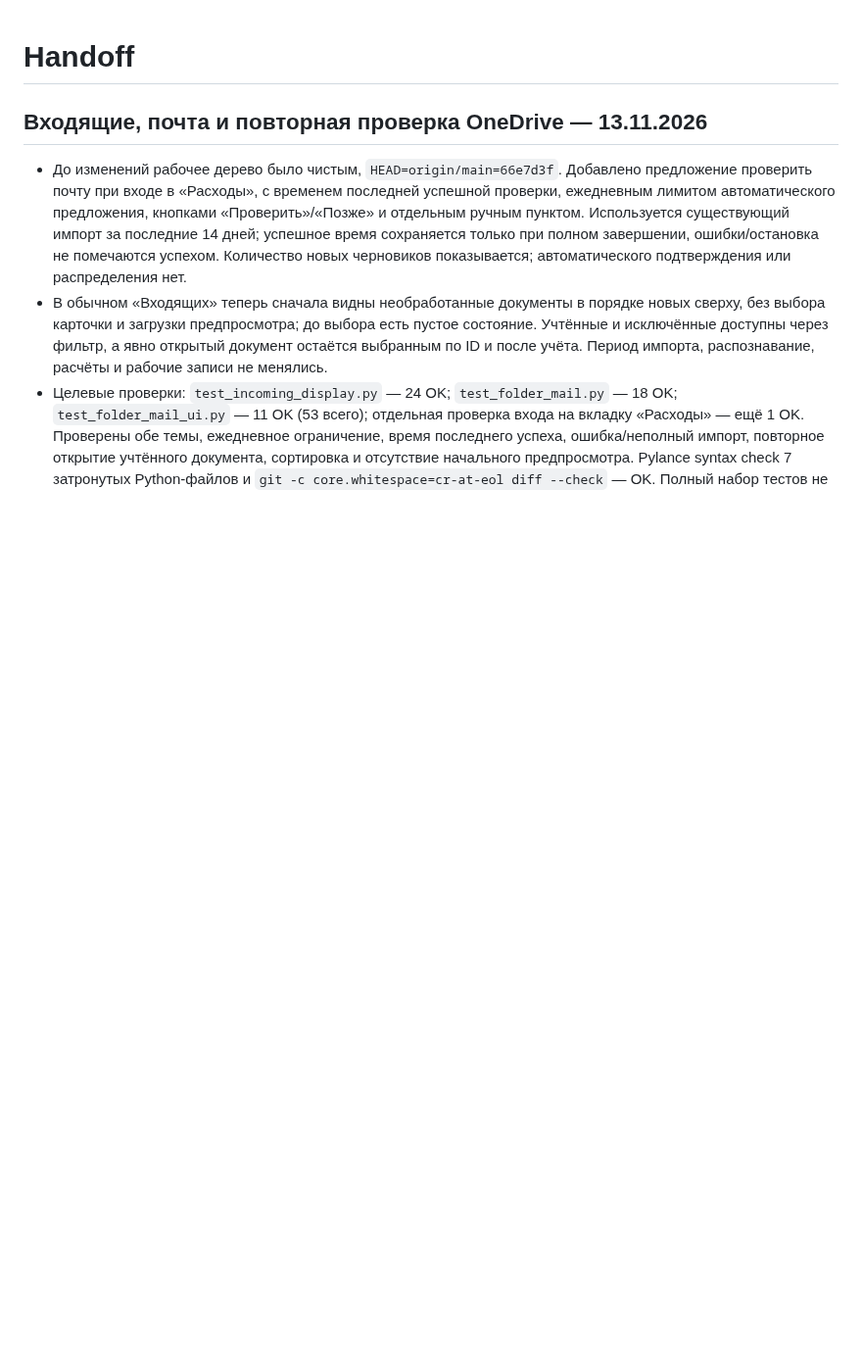
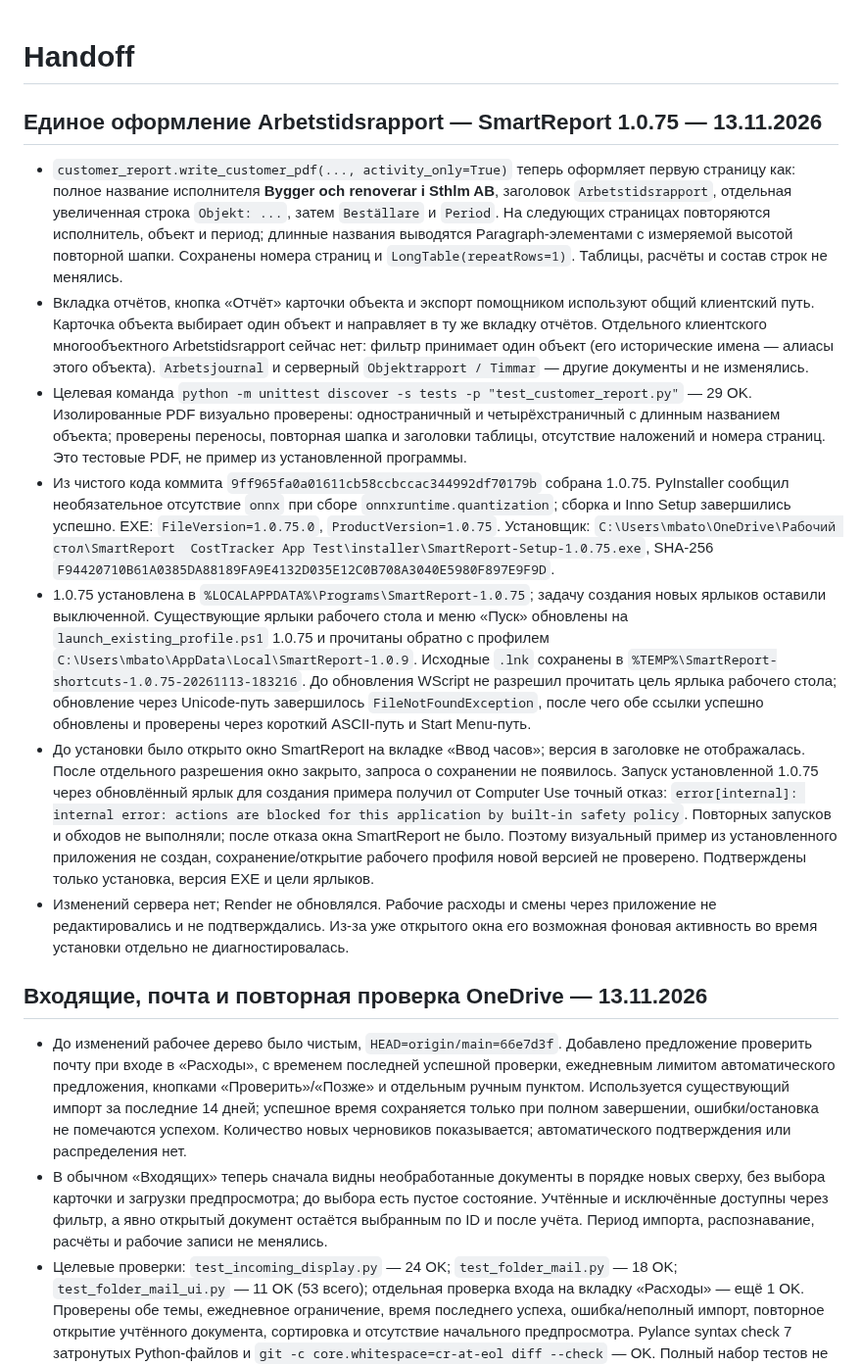
Before and after one commit to mbaton1981/smart-report-cloud, a Markdown page: SESSION_HANDOFF.md, the part around the change. Shown at 98% size. Rendered like a GitHub page; blank space fills up the shorter version.

Commit message:
Record Arbetstidsrapport 1.0.75 verification
Co-authored-by: Copilot <223556219+Copilot@users.noreply.github.com>

```diff
--- a/SESSION_HANDOFF.md
+++ b/SESSION_HANDOFF.md
@@ -1,4 +1,47 @@
 # Handoff
+
+## Единое оформление Arbetstidsrapport — SmartReport 1.0.75 — 13.11.2026
+
+- `customer_report.write_customer_pdf(..., activity_only=True)` теперь оформляет первую страницу
+  как: полное название исполнителя **Bygger och renoverar i Sthlm AB**, заголовок
+  `Arbetstidsrapport`, отдельная увеличенная строка `Objekt: ...`, затем `Beställare` и `Period`.
+  На следующих страницах повторяются исполнитель, объект и период; длинные названия выводятся
+  Paragraph-элементами с измеряемой высотой повторной шапки. Сохранены номера страниц и
+  `LongTable(repeatRows=1)`. Таблицы, расчёты и состав строк не менялись.
+- Вкладка отчётов, кнопка «Отчёт» карточки объекта и экспорт помощником используют общий
+  клиентский путь. Карточка объекта выбирает один объект и направляет в ту же вкладку отчётов.
+  Отдельного клиентского многообъектного Arbetstidsrapport сейчас нет: фильтр принимает один
+  объект (его исторические имена — алиасы этого объекта). `Arbetsjournal` и серверный
+  `Objektrapport / Timmar` — другие документы и не изменялись.
+- Целевая команда `python -m unittest discover -s tests -p "test_customer_report.py"` — 29 OK.
+  Изолированные PDF визуально проверены: одностраничный и четырёхстраничный с длинным названием
+  объекта; проверены переносы, повторная шапка и заголовки таблицы, отсутствие наложений и
+  номера страниц. Это тестовые PDF, не пример из установленной программы.
+- Из чистого кода коммита `9ff965fa0a01611cb58ccbccac344992df70179b` собрана 1.0.75.
+  PyInstaller сообщил необязательное отсутствие `onnx` при сборе `onnxruntime.quantization`;
+  сборка и Inno Setup завершились успешно. EXE: `FileVersion=1.0.75.0`,
+  `ProductVersion=1.0.75`. Установщик:
+  `C:\Users\mbato\OneDrive\Рабочий стол\SmartReport  CostTracker App Test\installer\SmartReport-Setup-1.0.75.exe`,
+  SHA-256 `F94420710B61A0385DA88189FA9E4132D035E12C0B708A3040E5980F897E9F9D`.
+- 1.0.75 установлена в `%LOCALAPPDATA%\Programs\SmartReport-1.0.75`; задачу создания новых
+  ярлыков оставили выключенной. Существующие ярлыки рабочего стола и меню «Пуск» обновлены на
+  `launch_existing_profile.ps1` 1.0.75 и прочитаны обратно с профилем
+  `C:\Users\mbato\AppData\Local\SmartReport-1.0.9`. Исходные `.lnk` сохранены в
+  `%TEMP%\SmartReport-shortcuts-1.0.75-20261113-183216`. До обновления WScript не разрешил
+  прочитать цель ярлыка рабочего стола; обновление через Unicode-путь завершилось
+  `FileNotFoundException`, после чего обе ссылки успешно обновлены и проверены через короткий
+  ASCII-путь и Start Menu-путь.
+- До установки было открыто окно SmartReport на вкладке «Ввод часов»; версия в заголовке не
+  отображалась. После отдельного разрешения окно закрыто, запроса о сохранении не появилось.
+  Запуск установленной 1.0.75 через обновлённый ярлык для создания примера получил от
+  Computer Use точный отказ:
+  `error[internal]: internal error: actions are blocked for this application by built-in safety policy`.
+  Повторных запусков и обходов не выполняли; после отказа окна SmartReport не было. Поэтому
+  визуальный пример из установленного приложения не создан, сохранение/открытие рабочего профиля
+  новой версией не проверено. Подтверждены только установка, версия EXE и цели ярлыков.
+- Изменений сервера нет; Render не обновлялся. Рабочие расходы и смены через приложение не
+  редактировались и не подтверждались. Из-за уже открытого окна его возможная фоновая активность
+  во время установки отдельно не диагностировалась.
 
 ## Входящие, почта и повторная проверка OneDrive — 13.11.2026
 
```
